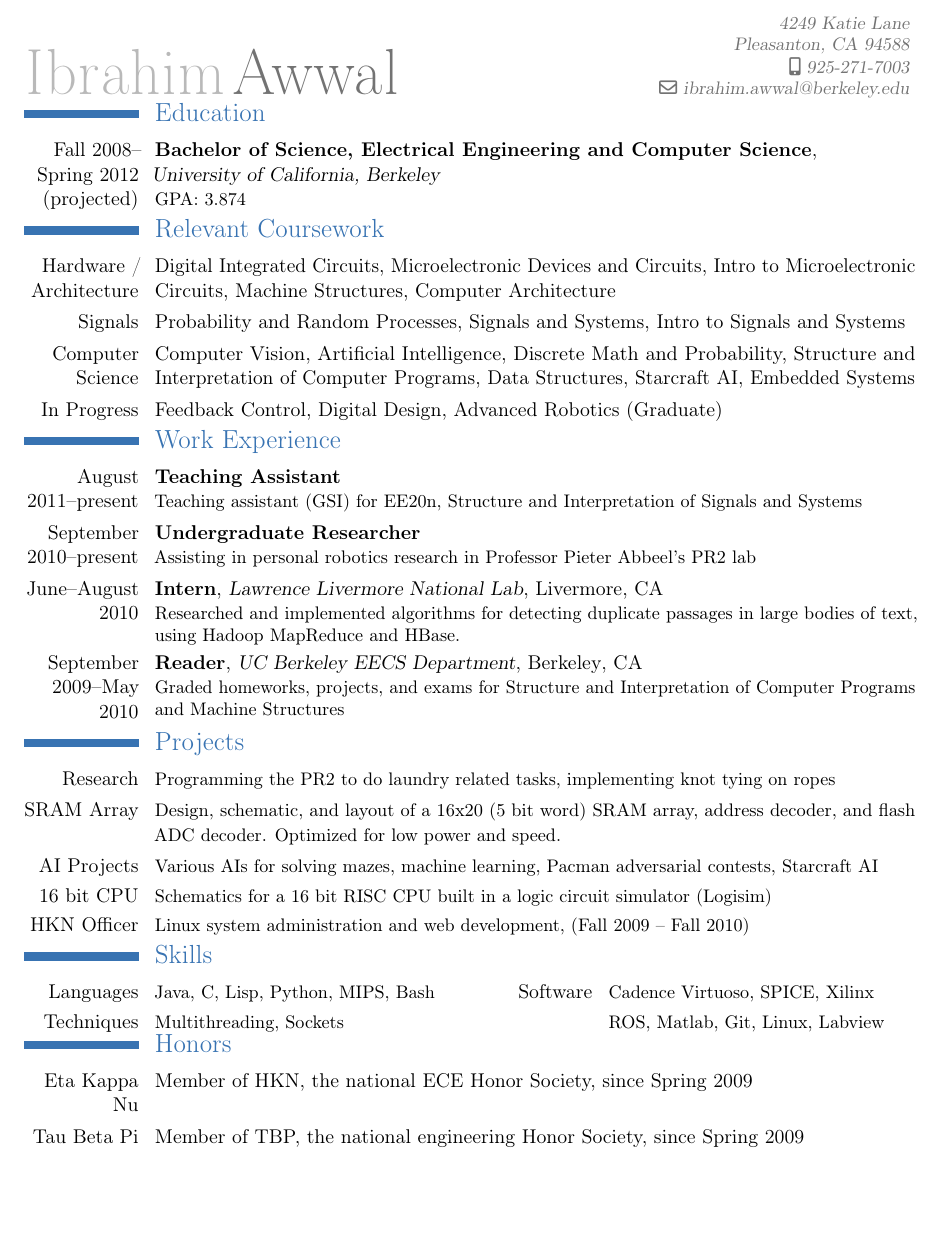
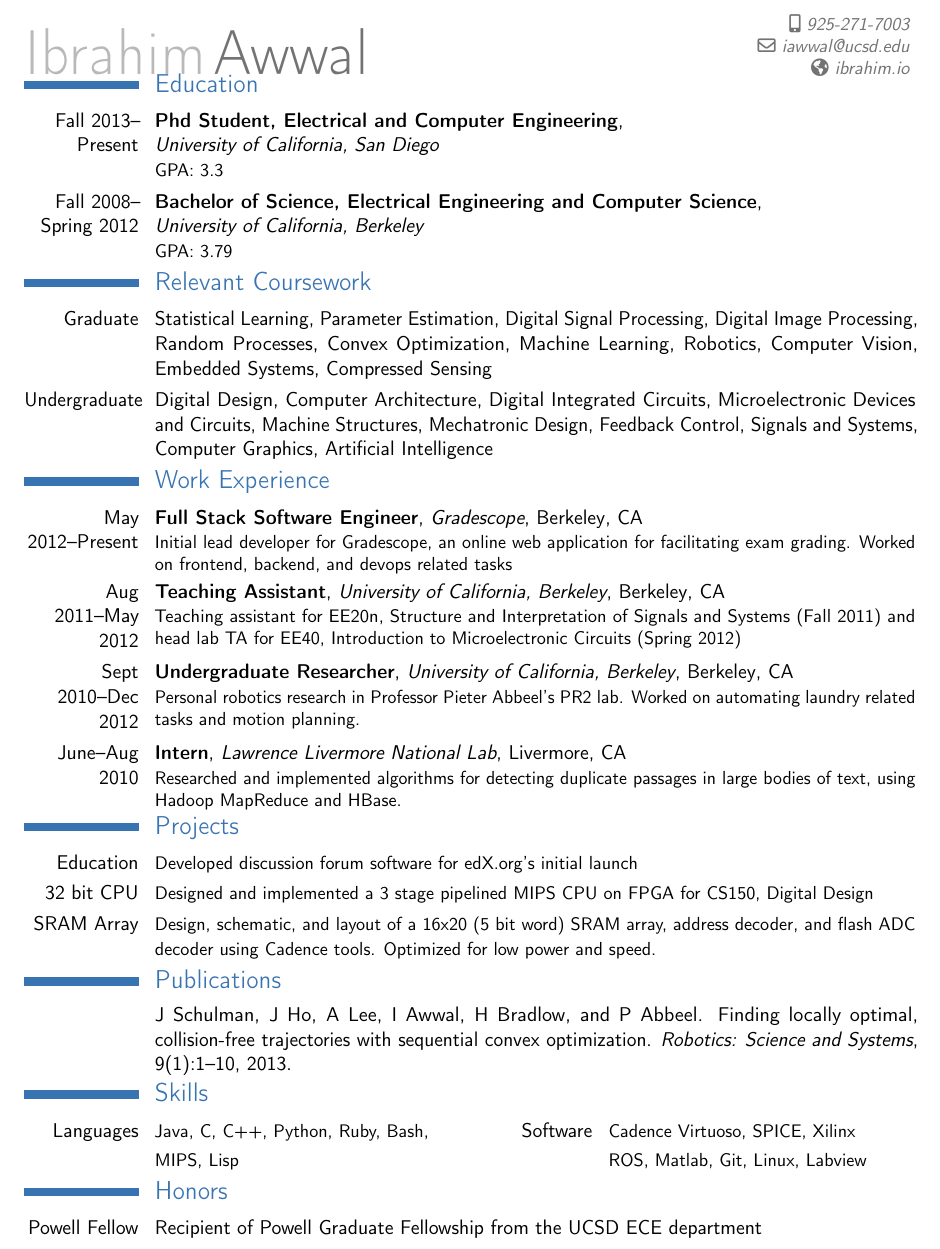
Before and after one commit to ibrahima/resume, a LaTeX CV (resume.tex, which reads publications.bib): part of the page, cut at the place of the change, the shorter picture padded with empty space. Compiled offline with pdfLaTeX.

Commit message:
Update stuff

```diff
--- /dev/null
+++ b/publications.bib
@@ -0,0 +1,3 @@
+@article{schulman2013finding,
+  title={Finding Locally Optimal, Collision-Free Trajectories with Sequential Convex Optimization.},
+  author={Schulman, J and Ho, J and Lee, A and Awwal, I and Bradlow, H and Abbeel, P},
--- a/resume.tex
+++ b/resume.tex
@@ -6,7 +6,7 @@
 % available at http://www.latex-project.org/lppl/.
 
 
-\documentclass[11pt,letterpaper]{moderncv}
+\documentclass[11pt,letterpaper,sans]{moderncv}
 
 % moderncv themes
 \moderncvtheme[blue]{classic}                 % optional argument are 'blue' (default), 'orange', 'red', 'green', 'grey' and 'roman' (for roman fonts, instead of sans serif fonts)
@@ -16,7 +16,7 @@
 \usepackage[utf8]{inputenc}                   % replace by the encoding you are using
 
 % adjust the page margins
-\usepackage[scale=0.80, vmargin=0.8in]{geometry}
+\usepackage[scale=0.80, vmargin=0.5in]{geometry}
 %\setlength{\hintscolumnwidth}{3cm}						% if you want to change the width of the column with the dates
 %\AtBeginDocument{\setlength{\maketitlenamewidth}{6cm}}  % only for the classic theme, if you want to change the width of your name placeholder (to leave more space for your address details
 \AtBeginDocument{\recomputelengths}                     % required when changes are made to page layout lengths
@@ -25,10 +25,10 @@
 %https://answers.launchpad.net/moderncv/+question/128655
 \firstname{Ibrahim}
 \familyname{Awwal}
-\address{4249 Katie Lane}{Pleasanton, CA 94588}    % optional, remove the line if not wanted
+% \address{}{San Diego, CA 92092}    % optional, remove the line if not wanted
 \mobile{925-271-7003}                    % optional, remove the line if not wanted
-\email{ibrahim.awwal@berkeley.edu}                      % optional, remove the line if not wanted
-
+\email{iawwal@ucsd.edu}                      % optional, remove the line if not wanted
+\homepage{ibrahim.io}
 
 \nopagenumbers{}                             % uncomment to suppress automatic page numbering for CVs longer than one page
 %----------------------------------------------------------------------------------
@@ -36,43 +36,50 @@
 %----------------------------------------------------------------------------------
 \begin{document}
 \maketitle
-\vspace*{-3.5em}
+\vspace*{-4.0em}
 
 \section{Education}
-\cventry{Fall 2008-- Spring 2012 (projected)}{Bachelor of Science, Electrical Engineering and Computer Science}{\newline University of California, Berkeley}{}{}{GPA: 3.874}  % arguments 3 to 6 can be left empty
+\cventry{Fall 2013-- Present}{Phd Student, Electrical and Computer Engineering}{\newline University of California, San Diego}{}{}{GPA: 3.3}  % arguments 3 to 6 can be left empty
+\cventry{Fall 2008-- Spring 2012}{Bachelor of Science, Electrical Engineering and Computer Science}{\newline University of California, Berkeley}{}{}{GPA: 3.79}  % arguments 3 to 6 can be left empty
 
 \vspace*{-1.1em}
 \section{Relevant Coursework}
-\cvline{Hardware / Architecture}{Digital Integrated Circuits, Microelectronic Devices and Circuits, Intro to Microelectronic Circuits, Machine Structures, Computer Architecture}
-\cvline{Signals}{Probability and Random Processes, Signals and Systems, Intro to Signals and Systems}
-\cvline{Computer Science}{Computer Vision, Artificial Intelligence, Discrete Math and Probability, Structure and Interpretation of Computer Programs, Data Structures, Starcraft AI, Embedded Systems}
-\cvline{In Progress}{ Feedback Control, Digital Design, Advanced Robotics (Graduate)}
+\cvline{Graduate}{Statistical Learning, Parameter Estimation, Digital Signal Processing, Digital Image Processing, Random Processes, Convex Optimization, Machine Learning, Robotics, Computer Vision, Embedded Systems, Compressed Sensing}
+\cvline{Undergraduate}{Digital Design, Computer Architecture, Digital Integrated Circuits, Microelectronic Devices and Circuits, Machine Structures, Mechatronic Design, Feedback Control, Signals and Systems, Computer Graphics, Artificial Intelligence}
 
 \vspace*{-1.1em}
 \section{Work Experience}
-\cventry{August 2011--present}{Teaching Assistant}{}{}{}{Teaching assistant (GSI) for EE20n, Structure and Interpretation of Signals and Systems}
-\cventry{September 2010--present}{Undergraduate Researcher}{}{}{}{Assisting in personal robotics research in Professor Pieter Abbeel's PR2 lab}
-\cventry{June--August 2010}{Intern}{Lawrence Livermore National Lab}{Livermore}{CA}{Researched and implemented algorithms for detecting duplicate passages in large bodies of text, using Hadoop MapReduce and HBase.}%
-\cventry{September 2009--May 2010}{Reader}{UC Berkeley EECS Department}{Berkeley}{CA}{Graded homeworks, projects, and exams for Structure and Interpretation of Computer Programs and Machine Structures}
+\cventry{May 2012--Present}{Full Stack Software Engineer}{Gradescope}{Berkeley}{CA}{Initial lead developer for Gradescope, an online web application for facilitating exam grading. Worked on frontend, backend, and devops related tasks}
+\cventry{Aug 2011--May 2012}{Teaching Assistant}{University of California, Berkeley}{Berkeley}{CA}{Teaching assistant for EE20n, Structure and Interpretation of Signals and Systems (Fall 2011) and head lab TA for EE40, Introduction to Microelectronic Circuits (Spring 2012)}
+\cventry{Sept 2010--Dec 2012}{Undergraduate Researcher}{University of California, Berkeley}{Berkeley}{CA}{Personal robotics research in Professor Pieter Abbeel's PR2 lab. Worked on automating laundry related tasks and motion planning.}
+\cventry{June--Aug 2010}{Intern}{Lawrence Livermore National Lab}{Livermore}{CA}{Researched and implemented algorithms for detecting duplicate passages in large bodies of text, using Hadoop MapReduce and HBase.}%
 
 \vspace*{-1.1em}
 \section{Projects}
-\cvline{Research}{\small Programming the PR2 to do laundry related tasks, implementing knot tying on ropes}
-\cvline{SRAM Array}{\small Design, schematic, and layout of a 16x20 (5 bit word) SRAM array, address decoder, and flash ADC decoder. Optimized for low power and speed.}
-\cvline{AI Projects}{\small Various AIs for solving mazes, machine learning, Pacman adversarial contests, Starcraft AI}
-\cvline{16 bit CPU}{\small Schematics for a 16 bit RISC CPU built in a logic circuit simulator (Logisim)}
-\cvline{HKN Officer}{\small Linux system administration and web development, (Fall 2009 -- Fall 2010)}
+\cvline{Education}{\small Developed discussion forum software for edX.org's initial launch}
+\cvline{32 bit CPU}{\small Designed and implemented a 3 stage pipelined MIPS CPU on FPGA for CS150, Digital Design}
+\cvline{SRAM Array}{\small Design, schematic, and layout of a 16x20 (5 bit word) SRAM array, address decoder, and flash ADC decoder using Cadence tools. Optimized for low power and speed.}
+
+\vspace*{-1.1em}
+% Publications
+\nocite{*}
+\bibliographystyle{plain}
+\bibliography{publications} % 'publications' is the name of a BibTeX file
 
 \vspace*{-1.1em}
 \section{Skills}
-\cvcomputer{Languages}{Java, C, Lisp, Python, MIPS, Bash}{Software}{Cadence Virtuoso, SPICE, Xilinx}
-\cvcomputer{Techniques}{Multithreading, Sockets}{}{ROS, Matlab, Git, Linux, Labview}
+\cvcomputer{Languages}{Java, C, C++, Python, Ruby, Bash, }{Software}{Cadence Virtuoso, SPICE, Xilinx}
+\cvcomputer{}{MIPS, Lisp}{}{ROS, Matlab, Git, Linux, Labview}
 
-\vspace*{-1.5em}
+\vspace*{-1.1em}
 \section{Honors}
-\cvline{Eta Kappa Nu}{Member of HKN, the national ECE Honor Society, since Spring 2009}
-\cvline{Tau Beta Pi}{Member of TBP, the national engineering Honor Society, since Spring 2009}
+\cvline{Powell Fellow}{Recipient of Powell Graduate Fellowship from the UCSD ECE department}
 \vspace*{-1.5em}
 \end{document}
 
 %% end of file `template_en.tex'.
+
+%%% Local Variables:
+%%% mode: latex
+%%% TeX-master: t
+%%% End:
```
Also changed, not shown: publications.bib (6 more changed lines).
